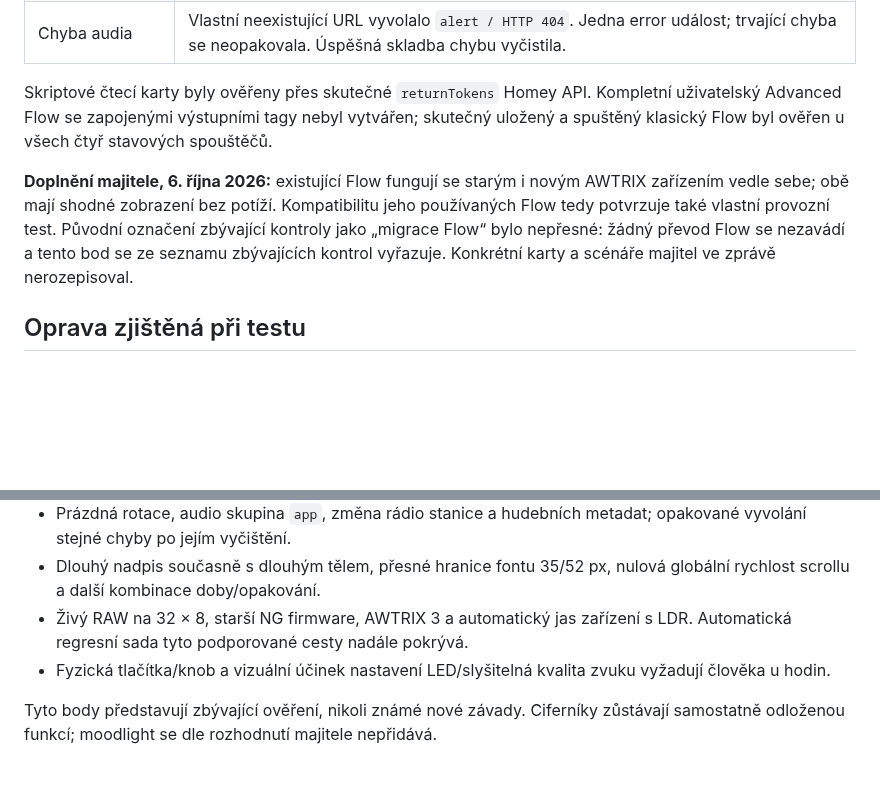
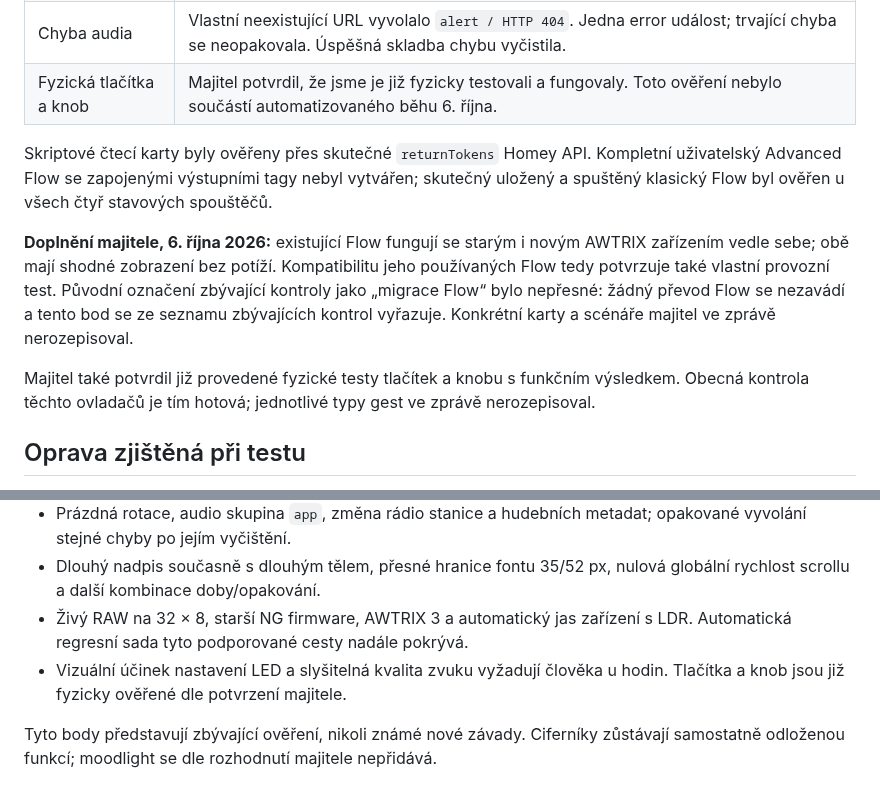
Before and after one commit to bckp/de.blueforcer.awtrixlight, a Markdown page: docs/awtrix-ng/13-live-qa-2026-10-06.md, 2 parts joined by grey strips. Drawn GitHub-style; blank space fills up the shorter version.

Commit message:
docs(awtrixng): record verified physical buttons and knob

```diff
--- a/docs/awtrix-ng/13-live-qa-2026-10-06.md
+++ b/docs/awtrix-ng/13-live-qa-2026-10-06.md
@@ -25,10 +25,13 @@ Dočasné skripty, GIFy, aplikace, notifikace, čtyři pozorovací Flow a osm Lo
 | Stav audia | Delší syntetická skladba: `alert` start a stop, poslední název `song` zachován. Trvající nezměněné přehrávání bez další události. Homey boolean vložený do textu zobrazil jako `✓` / `⨯`; stav byl ověřen také jako boolean v API. |
 | Stav rádia | Dokumentovaný veřejný SWR3 stream: start a stop se správnou stanicí. Při startu nastaly dvě změny snapshotu, což odpovídá samostatné změně stanice a stavu přehrávání. |
 | Chyba audia | Vlastní neexistující URL vyvolalo `alert / HTTP 404`. Jedna error událost; trvající chyba se neopakovala. Úspěšná skladba chybu vyčistila. |
+| Fyzická tlačítka a knob | Majitel potvrdil, že jsme je již fyzicky testovali a fungovaly. Toto ověření nebylo součástí automatizovaného běhu 6. října. |
 
 Skriptové čtecí karty byly ověřeny přes skutečné `returnTokens` Homey API. Kompletní uživatelský Advanced Flow se zapojenými výstupními tagy nebyl vytvářen; skutečný uložený a spuštěný klasický Flow byl ověřen u všech čtyř stavových spouštěčů.
 
 **Doplnění majitele, 6. října 2026:** existující Flow fungují se starým i novým AWTRIX zařízením vedle sebe; obě mají shodné zobrazení bez potíží. Kompatibilitu jeho používaných Flow tedy potvrzuje také vlastní provozní test. Původní označení zbývající kontroly jako „migrace Flow“ bylo nepřesné: žádný převod Flow se nezavádí a tento bod se ze seznamu zbývajících kontrol vyřazuje. Konkrétní karty a scénáře majitel ve zprávě nerozepisoval.
+
+Majitel také potvrdil již provedené fyzické testy tlačítek a knobu s funkčním výsledkem. Obecná kontrola těchto ovladačů je tím hotová; jednotlivé typy gest ve zprávě nerozepisoval.
 
 ## Oprava zjištěná při testu
 
@@ -53,7 +56,7 @@ Framebuffer nezobrazuje výslednou fyzickou intenzitu, gamma/korekci LED ani kva
 - Prázdná rotace, audio skupina `app`, změna rádio stanice a hudebních metadat; opakované vyvolání stejné chyby po jejím vyčištění.
 - Dlouhý nadpis současně s dlouhým tělem, přesné hranice fontu 35/52 px, nulová globální rychlost scrollu a další kombinace doby/opakování.
 - Živý RAW na 32 × 8, starší NG firmware, AWTRIX 3 a automatický jas zařízení s LDR. Automatická regresní sada tyto podporované cesty nadále pokrývá.
-- Fyzická tlačítka/knob a vizuální účinek nastavení LED/slyšitelná kvalita zvuku vyžadují člověka u hodin.
+- Vizuální účinek nastavení LED a slyšitelná kvalita zvuku vyžadují člověka u hodin. Tlačítka a knob jsou již fyzicky ověřené dle potvrzení majitele.
 
 Tyto body představují zbývající ověření, nikoli známé nové závady. Ciferníky zůstávají samostatně odloženou funkcí; moodlight se dle rozhodnutí majitele nepřidává.
 
```
